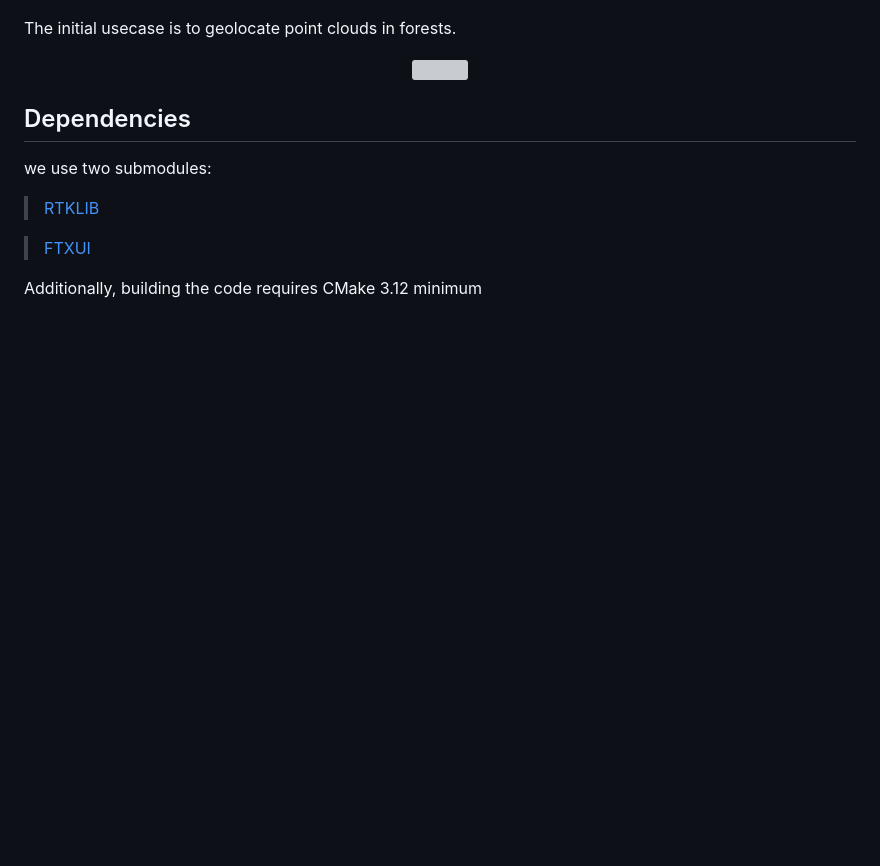
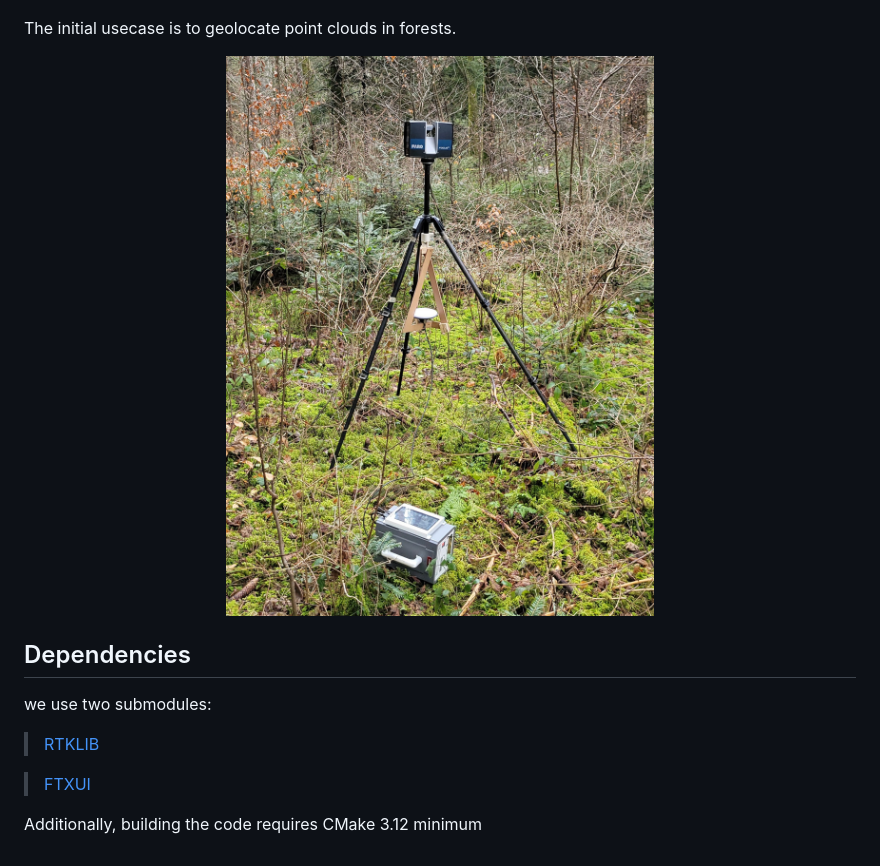
Before and after one commit to DamienGilliard/PetitPoucet, a Markdown page: README.md, the part around the change. Rendered like a GitHub page; pictures changed too: assets/img/PetitPoucet_demo_in_situation.jpg (added); blank space fills up the shorter version; grey boxes are pictures that could not be loaded.

Commit message:
fix: improve illustration of in-situation usage

```diff
--- a/README.md
+++ b/README.md
@@ -15,7 +15,7 @@ A small executable is proposed, with a simple terminal user interface allows som
 <p align="center"> <img src="https://github.com/DamienGilliard/PetitPoucet/raw/main/assets/img/PetitPoucet_terminal_interface.png" width="80%">
 
 The initial usecase is to geolocate point clouds in forests.
-<p align="center"> <img src="https://github.com/DamienGilliard/PetitPoucet/raw/main/assets/img/PetitPoucet_evaluation_setup.jpg" width="80%">
+<p align="center"> <img src="https://github.com/DamienGilliard/PetitPoucet/raw/main/assets/img/PetitPoucet_demo_in_situation.jpg" width="80%">
 
 ## Dependencies
 we use two submodules:
```
Also changed, not shown: 1 other file.
